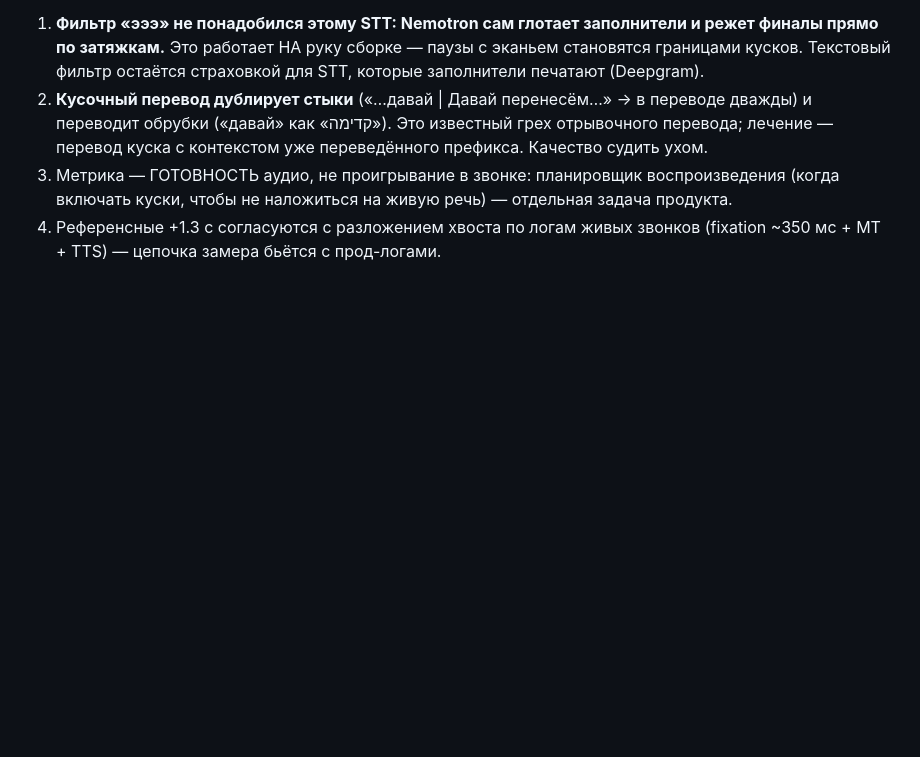
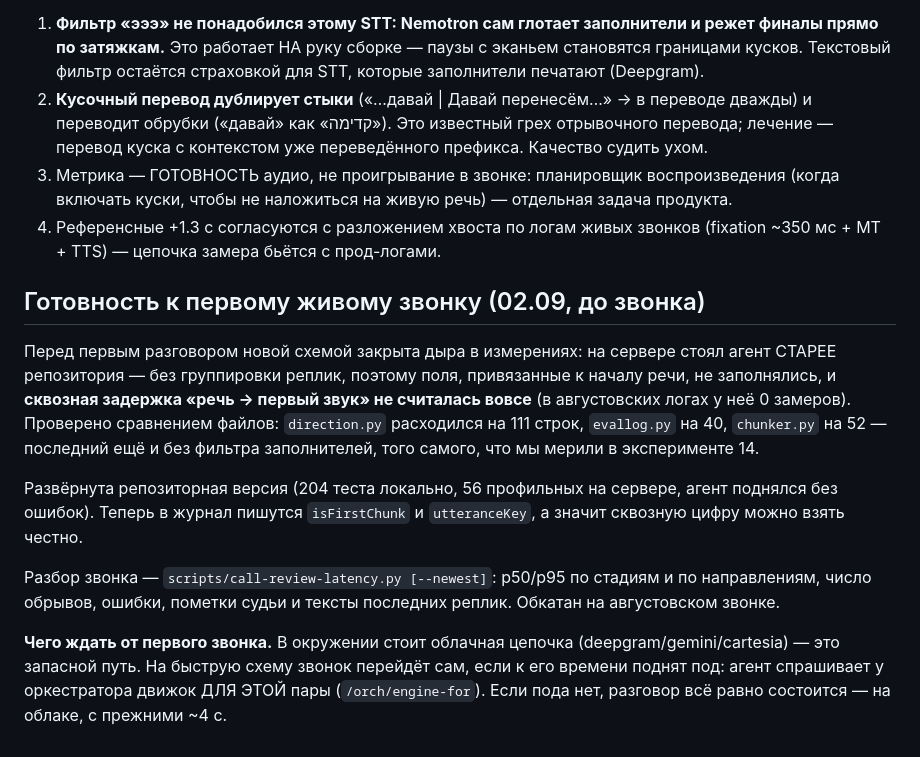
Before and after one commit to Alex011082/SameVoice, a Markdown page: eval/gpu-cost/RESULT.md, the part around the change. Drawn GitHub-style; blank space fills up the shorter version.

Commit message:
eval: закрыта дыра в измерениях перед первым живым звонком
На сервере стоял агент старее репозитория: без группировки реплик, поэтому
сквозная задержка «речь -> первый звук» не считалась вовсе (0 замеров в
августовских логах). Расхождение: direction.py 111 строк, evallog.py 40,
chunker.py 52 — последний без фильтра заполнителей, который мы мерили.
Развёрнута репозиторная версия, тесты зелёные, агент поднялся чисто.

Co-Authored-By: Claude Fable 5 <noreply@anthropic.com>

```diff
--- a/eval/gpu-cost/RESULT.md
+++ b/eval/gpu-cost/RESULT.md
@@ -662,3 +662,27 @@ CC-BY-4.0, Кнессет CC-BY-SA.
    речь) — отдельная задача продукта.
 4. Референсные +1.3 с согласуются с разложением хвоста по логам живых
    звонков (fixation ~350 мс + MT + TTS) — цепочка замера бьётся с прод-логами.
+
+## Готовность к первому живому звонку (02.09, до звонка)
+
+Перед первым разговором новой схемой закрыта дыра в измерениях: на сервере
+стоял агент СТАРЕЕ репозитория — без группировки реплик, поэтому поля,
+привязанные к началу речи, не заполнялись, и **сквозная задержка «речь →
+первый звук» не считалась вовсе** (в августовских логах у неё 0 замеров).
+Проверено сравнением файлов: `direction.py` расходился на 111 строк,
+`evallog.py` на 40, `chunker.py` на 52 — последний ещё и без фильтра
+заполнителей, того самого, что мы мерили в эксперименте 14.
+
+Развёрнута репозиторная версия (204 теста локально, 56 профильных на
+сервере, агент поднялся без ошибок). Теперь в журнал пишутся `isFirstChunk`
+и `utteranceKey`, а значит сквозную цифру можно взять честно.
+
+Разбор звонка — `scripts/call-review-latency.py [--newest]`: p50/p95 по
+стадиям и по направлениям, число обрывов, ошибки, пометки судьи и тексты
+последних реплик. Обкатан на августовском звонке.
+
+**Чего ждать от первого звонка.** В окружении стоит облачная цепочка
+(deepgram/gemini/cartesia) — это запасной путь. На быструю схему звонок
+перейдёт сам, если к его времени поднят под: агент спрашивает у оркестратора
+движок ДЛЯ ЭТОЙ пары (`/orch/engine-for`). Если пода нет, разговор всё равно
+состоится — на облаке, с прежними ~4 с.
```
